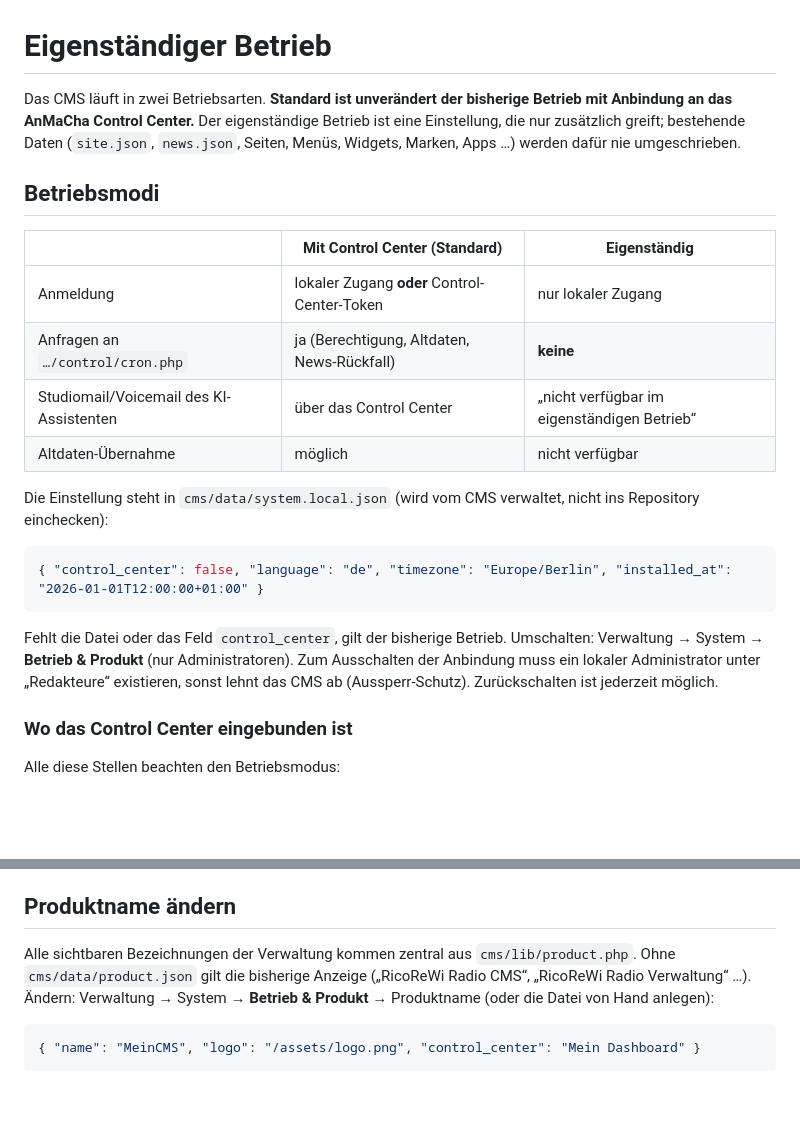
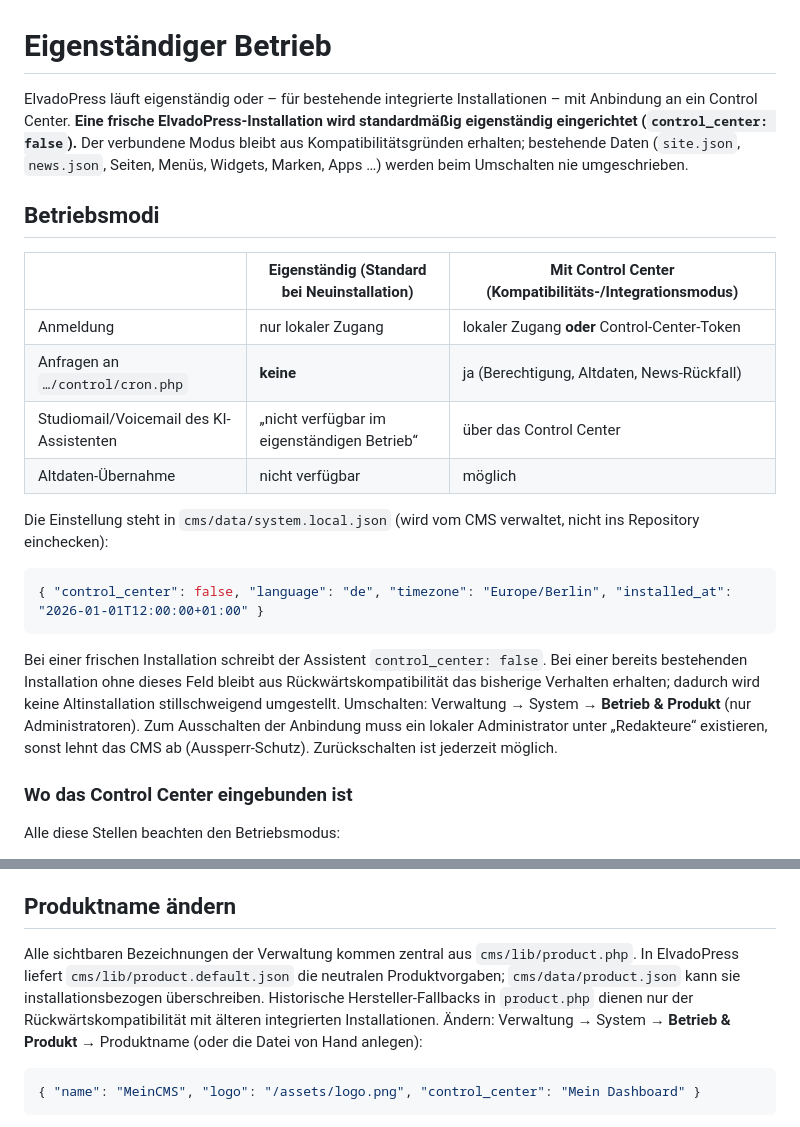
Before and after one commit to ricorewioriginal-collab/ElvadoPress, a Markdown page: INSTALL.md, 2 parts joined by grey strips. Drawn GitHub-style; blank space fills up the shorter version.

Commit message:
docs: clarify standalone-first ElvadoPress installation

````diff
--- a/INSTALL.md
+++ b/INSTALL.md
@@ -1,15 +1,15 @@
 # Eigenständiger Betrieb
 
-Das CMS läuft in zwei Betriebsarten. **Standard ist unverändert der bisherige Betrieb mit Anbindung an das AnMaCha Control Center.** Der eigenständige Betrieb ist eine Einstellung, die nur zusätzlich greift; bestehende Daten (`site.json`, `news.json`, Seiten, Menüs, Widgets, Marken, Apps …) werden dafür nie umgeschrieben.
+ElvadoPress läuft eigenständig oder – für bestehende integrierte Installationen – mit Anbindung an ein Control Center. **Eine frische ElvadoPress-Installation wird standardmäßig eigenständig eingerichtet (`control_center: false`).** Der verbundene Modus bleibt aus Kompatibilitätsgründen erhalten; bestehende Daten (`site.json`, `news.json`, Seiten, Menüs, Widgets, Marken, Apps …) werden beim Umschalten nie umgeschrieben.
 
 ## Betriebsmodi
 
-| | Mit Control Center (Standard) | Eigenständig |
+| | Eigenständig (Standard bei Neuinstallation) | Mit Control Center (Kompatibilitäts-/Integrationsmodus) |
 |---|---|---|
-| Anmeldung | lokaler Zugang **oder** Control-Center-Token | nur lokaler Zugang |
-| Anfragen an `…/control/cron.php` | ja (Berechtigung, Altdaten, News-Rückfall) | **keine** |
-| Studiomail/Voicemail des KI-Assistenten | über das Control Center | „nicht verfügbar im eigenständigen Betrieb“ |
-| Altdaten-Übernahme | möglich | nicht verfügbar |
+| Anmeldung | nur lokaler Zugang | lokaler Zugang **oder** Control-Center-Token |
+| Anfragen an `…/control/cron.php` | **keine** | ja (Berechtigung, Altdaten, News-Rückfall) |
+| Studiomail/Voicemail des KI-Assistenten | „nicht verfügbar im eigenständigen Betrieb“ | über das Control Center |
+| Altdaten-Übernahme | nicht verfügbar | möglich |
 
 Die Einstellung steht in `cms/data/system.local.json` (wird vom CMS verwaltet, nicht ins Repository einchecken):
 
@@ -17,7 +17,7 @@ Die Einstellung steht in `cms/data/system.local.json` (wird vom CMS verwaltet, n
 { "control_center": false, "language": "de", "timezone": "Europe/Berlin", "installed_at": "2026-01-01T12:00:00+01:00" }
 ```
 
-Fehlt die Datei oder das Feld `control_center`, gilt der bisherige Betrieb. Umschalten: Verwaltung → System → **Betrieb & Produkt** (nur Administratoren). Zum Ausschalten der Anbindung muss ein lokaler Administrator unter „Redakteure“ existieren, sonst lehnt das CMS ab (Aussperr-Schutz). Zurückschalten ist jederzeit möglich.
+Bei einer frischen Installation schreibt der Assistent `control_center: false`. Bei einer bereits bestehenden Installation ohne dieses Feld bleibt aus Rückwärtskompatibilität das bisherige Verhalten erhalten; dadurch wird keine Altinstallation stillschweigend umgestellt. Umschalten: Verwaltung → System → **Betrieb & Produkt** (nur Administratoren). Zum Ausschalten der Anbindung muss ein lokaler Administrator unter „Redakteure“ existieren, sonst lehnt das CMS ab (Aussperr-Schutz). Zurückschalten ist jederzeit möglich.
 
 ### Wo das Control Center eingebunden ist
 
@@ -44,7 +44,7 @@ Erneut einrichten: Nur durch bewusstes Löschen von `cms/data/install.lock` **un
 
 ## Produktname ändern
 
-Alle sichtbaren Bezeichnungen der Verwaltung kommen zentral aus `cms/lib/product.php`. Ohne `cms/data/product.json` gilt die bisherige Anzeige („RicoReWi Radio CMS“, „RicoReWi Radio Verwaltung“ …). Ändern: Verwaltung → System → **Betrieb & Produkt** → Produktname (oder die Datei von Hand anlegen):
+Alle sichtbaren Bezeichnungen der Verwaltung kommen zentral aus `cms/lib/product.php`. In ElvadoPress liefert `cms/lib/product.default.json` die neutralen Produktvorgaben; `cms/data/product.json` kann sie installationsbezogen überschreiben. Historische Hersteller-Fallbacks in `product.php` dienen nur der Rückwärtskompatibilität mit älteren integrierten Installationen. Ändern: Verwaltung → System → **Betrieb & Produkt** → Produktname (oder die Datei von Hand anlegen):
 
 ```json
 { "name": "MeinCMS", "logo": "/assets/logo.png", "control_center": "Mein Dashboard" }
````
